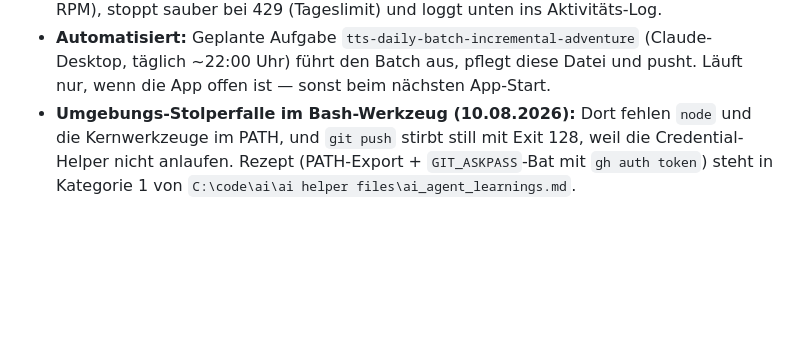
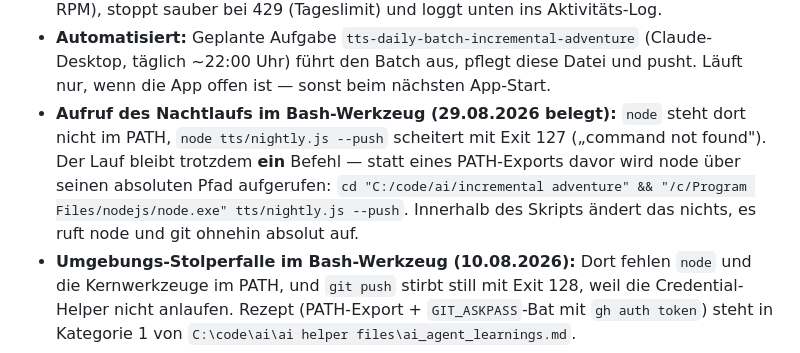
Before and after one commit to danielzaiser91/incremental-adventure, a Markdown page: tts/PLAN.md, the part around one of its changes. GitHub-like rendering; blank space fills up the shorter version.

Commit message:
tts: Nachtlauf — Stand 318/404
Phase 5 bei 164/177.

Co-Authored-By: Claude Opus 5 (1M context) <noreply@anthropic.com>

```diff
--- a/tts/PLAN.md
+++ b/tts/PLAN.md
@@ -97,6 +97,12 @@ mit dem neuen Modell.
 - **Automatisiert:** Geplante Aufgabe `tts-daily-batch-incremental-adventure`
   (Claude-Desktop, täglich ~22:00 Uhr) führt den Batch aus, pflegt diese Datei
   und pusht. Läuft nur, wenn die App offen ist — sonst beim nächsten App-Start.
+- **Aufruf des Nachtlaufs im Bash-Werkzeug (29.08.2026 belegt):** `node` steht
+  dort nicht im PATH, `node tts/nightly.js --push` scheitert mit Exit 127
+  („command not found"). Der Lauf bleibt trotzdem **ein** Befehl — statt eines
+  PATH-Exports davor wird node über seinen absoluten Pfad aufgerufen:
+  `cd "C:/code/ai/incremental adventure" && "/c/Program Files/nodejs/node.exe" tts/nightly.js --push`.
+  Innerhalb des Skripts ändert das nichts, es ruft node und git ohnehin absolut auf.
 - **Umgebungs-Stolperfalle im Bash-Werkzeug (10.08.2026):** Dort fehlen `node`
   und die Kernwerkzeuge im PATH, und `git push` stirbt still mit Exit 128, weil
   die Credential-Helper nicht anlaufen. Rezept (PATH-Export + `GIT_ASKPASS`-Bat
```
Also changed, not shown: other parts of tts/PLAN.md (+4 -3 lines).
